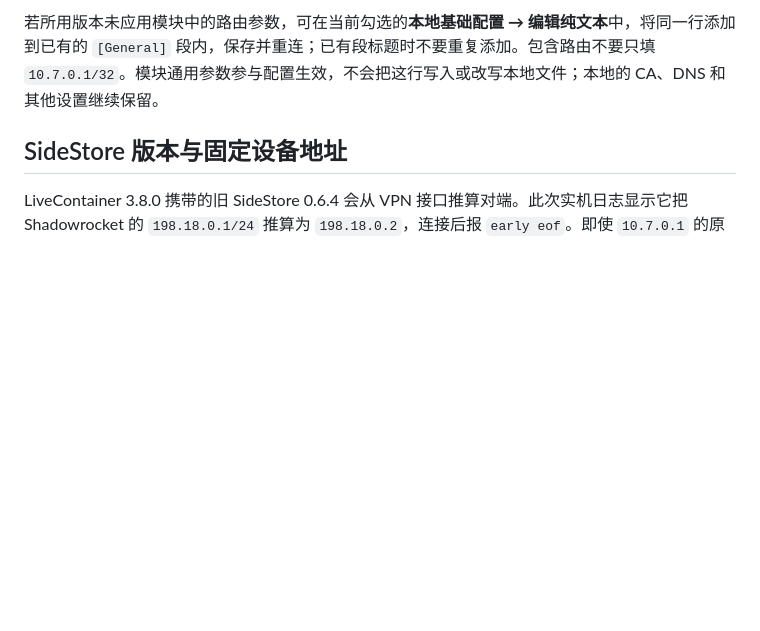
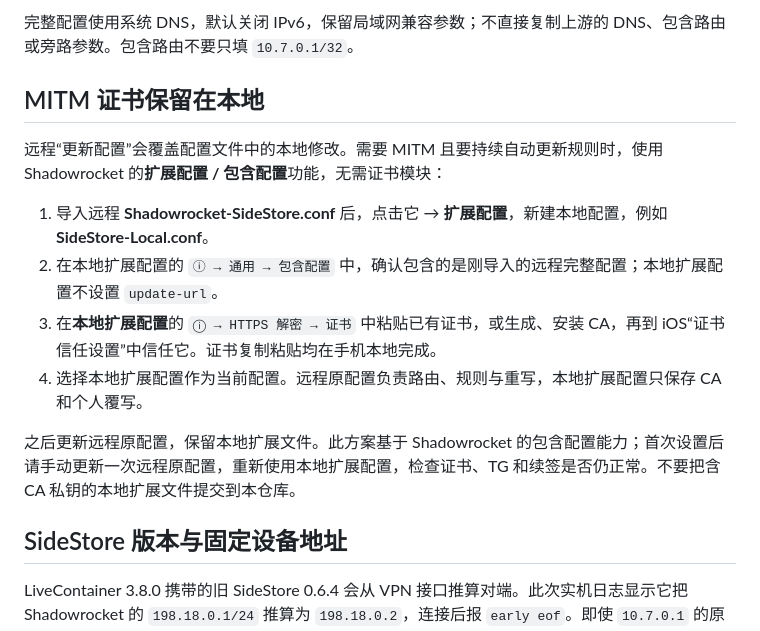
Before and after one commit to nikiz24/shadowrocket-sidestore-rules, a Markdown page: README.md, the part around one of its changes. Rendered like a GitHub page; blank space fills up the shorter version.

```diff
--- a/README.md
+++ b/README.md
@@ -34,5 +36,16 @@ tun-included-routes = 0.0.0.0/0,10.7.0.1/32
 
-若所用版本未应用模块中的路由参数，可在当前勾选的**本地基础配置 → 编辑纯文本**中，将同一行添加到已有的 `[General]` 段内，保存并重连；已有段标题时不要重复添加。包含路由不要只填 `10.7.0.1/32`。模块通用参数参与配置生效，不会把这行写入或改写本地文件；本地的 CA、DNS 和其他设置继续保留。
+完整配置使用系统 DNS，默认关闭 IPv6，保留局域网兼容参数；不直接复制上游的 DNS、包含路由或旁路参数。包含路由不要只填 `10.7.0.1/32`。
+
+## MITM 证书保留在本地
+
+远程“更新配置”会覆盖配置文件中的本地修改。需要 MITM 且要持续自动更新规则时，使用 Shadowrocket 的**扩展配置 / 包含配置**功能，无需证书模块：
+
+1. 导入远程 **Shadowrocket-SideStore.conf** 后，点击它 → **扩展配置**，新建本地配置，例如 **SideStore-Local.conf**。
+2. 在本地扩展配置的 `ⓘ → 通用 → 包含配置` 中，确认包含的是刚导入的远程完整配置；本地扩展配置不设置 `update-url`。
+3. 在**本地扩展配置**的 `ⓘ → HTTPS 解密 → 证书` 中粘贴已有证书，或生成、安装 CA，再到 iOS“证书信任设置”中信任它。证书复制粘贴均在手机本地完成。
+4. 选择本地扩展配置作为当前配置。远程原配置负责路由、规则与重写，本地扩展配置只保存 CA 和个人覆写。
+
+之后更新远程原配置，保留本地扩展文件。此方案基于 Shadowrocket 的包含配置能力；首次设置后请手动更新一次远程原配置，重新使用本地扩展配置，检查证书、TG 和续签是否仍正常。不要把含 CA 私钥的本地扩展文件提交到本仓库。
 
 ## SideStore 版本与固定设备地址
 
```
Also changed, not shown: other parts of README.md (+27 -23 lines), docs/install.png, 7 other files.
